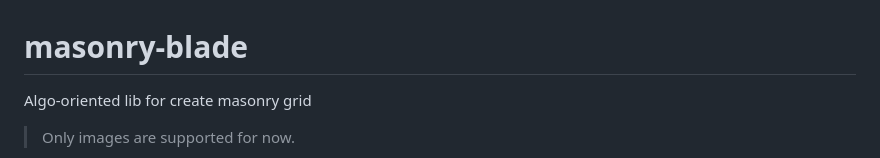
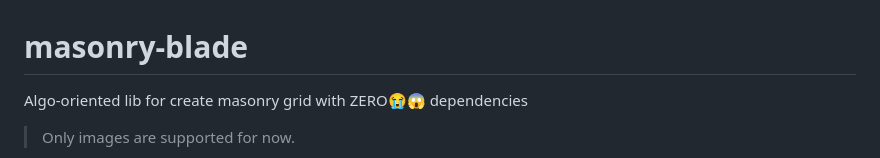
Before and after one commit to steelWinds/masonry-blade, a Markdown page: README.md, the part around the change. GitHub-like rendering.

Commit message:
docs: update readme.md file

```diff
--- a/README.md
+++ b/README.md
@@ -1,6 +1,6 @@
 # masonry-blade
 
-Algo-oriented lib for create masonry grid
+Algo-oriented lib for create masonry grid with ZERO😭😱 dependencies
 
 > Only images are supported for now.
 
```
